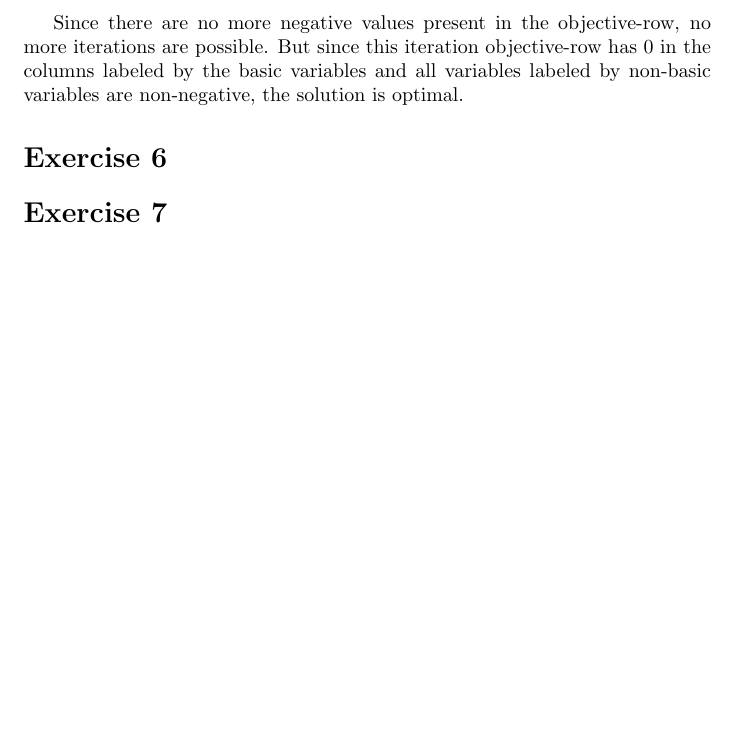
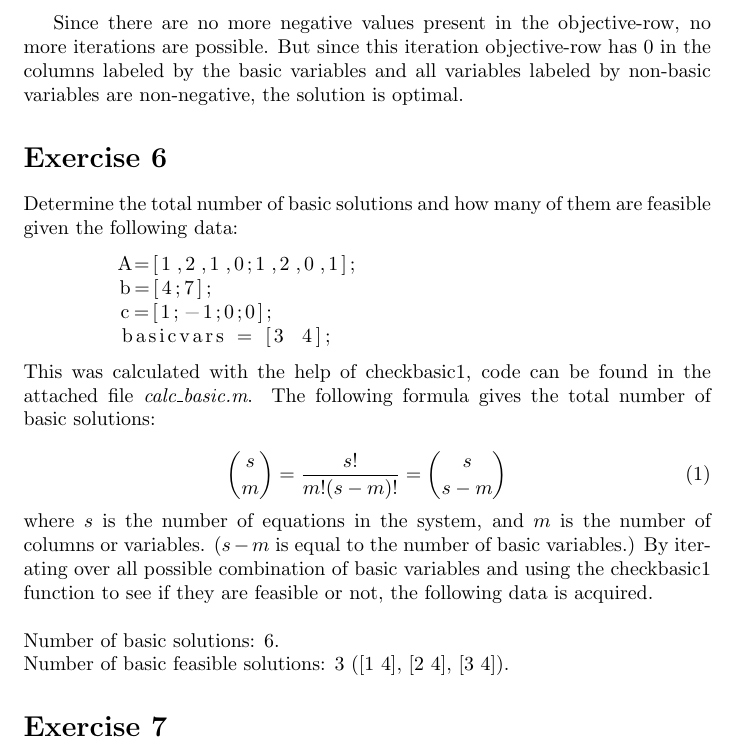
Before and after one commit to krlun/fma240, a LaTeX document (inlup1/inlup1.tex): part of page 6 of 6, cut so that both start at the same text, the shorter picture padded with empty space. Compiled offline with pdfLaTeX.

Commit message:
Add exercise 6.

```diff
--- a/inlup1/inlup1.tex
+++ b/inlup1/inlup1.tex
@@ -371,8 +371,39 @@
     in the columns labeled by the basic variables and all variables labeled by
     non-basic variables are non-negative, the solution is optimal.
 
+\section*{Exercise 6}
 
-\section*{Exercise 6}
+    Determine the total number of basic solutions and how many of them are
+    feasible given the following data:
+
+    \begin{lstlisting}
+        A=[1,2,1,0;1,2,0,1];
+        b=[4;7];
+        c=[1;-1;0;0];
+        basicvars = [3 4];
+    \end{lstlisting}
+
+    \noindent
+    This was calculated with the help of checkbasic1, code can be found in the
+    attached file \textit{calc\_basic.m}.
+    The following formula gives the total number of basic solutions:
+
+    \begin{equation}
+        \binom{s}{m} = \frac{s!}{m!(s - m)!} = \binom{s}{s-m}
+    \end{equation}
+
+    \noindent
+    where $s$ is the number of equations in the system, and $m$ is the number
+    of columns or variables. ($s - m$ is equal to the number of
+    basic variables.) By iterating over all possible combination of basic
+    variables and using the checkbasic1 function to see if they are feasible or
+    not, the following data is acquired. \\
+
+    \noindent
+    Number of basic solutions: 6. \\
+    Number of basic feasible solutions: 3 ([1 4], [2 4], [3 4]).
+
+
 \section*{Exercise 7}
 
 
```
Also changed, not shown: 2 other files.
